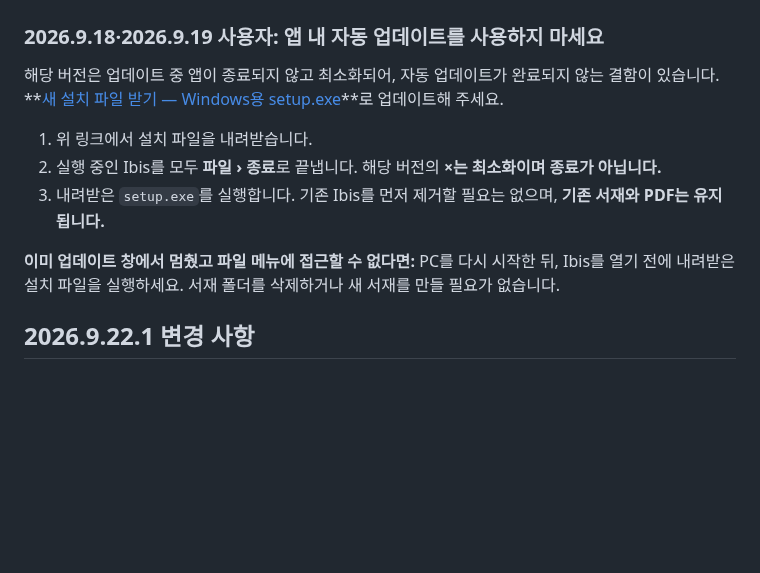
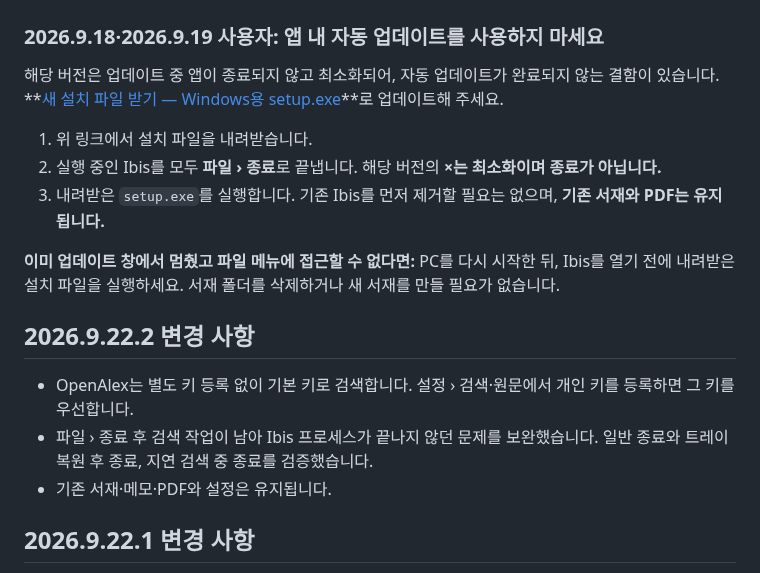
Before and after one commit to dodaseo/ibis-releases, a Markdown page: README.md, the part around one of its changes. GitHub-like rendering; blank space fills up the shorter version.

Commit message:
2026.9.22.2 OpenAlex 기본 연결과 종료 개선 안내

```diff
--- a/README.md
+++ b/README.md
@@ -9,6 +9,12 @@
 3. 내려받은 `setup.exe`를 실행합니다. 기존 Ibis를 먼저 제거할 필요는 없으며, **기존 서재와 PDF는 유지됩니다.**
 
 **이미 업데이트 창에서 멈췄고 파일 메뉴에 접근할 수 없다면:** PC를 다시 시작한 뒤, Ibis를 열기 전에 내려받은 설치 파일을 실행하세요. 서재 폴더를 삭제하거나 새 서재를 만들 필요가 없습니다.
+
+## 2026.9.22.2 변경 사항
+
+- OpenAlex는 별도 키 등록 없이 기본 키로 검색합니다. 설정 › 검색·원문에서 개인 키를 등록하면 그 키를 우선합니다.
+- 파일 › 종료 후 검색 작업이 남아 Ibis 프로세스가 끝나지 않던 문제를 보완했습니다. 일반 종료와 트레이 복원 후 종료, 지연 검색 중 종료를 검증했습니다.
+- 기존 서재·메모·PDF와 설정은 유지됩니다.
 
 ## 2026.9.22.1 변경 사항
 
```
Also changed, not shown: other parts of README.md (+1 -1 lines), docs/FAQ.md (+11 -5 lines), docs/USAGE.md (+14 -6 lines), docs/images/about.png, docs/images/settings-api.png.
